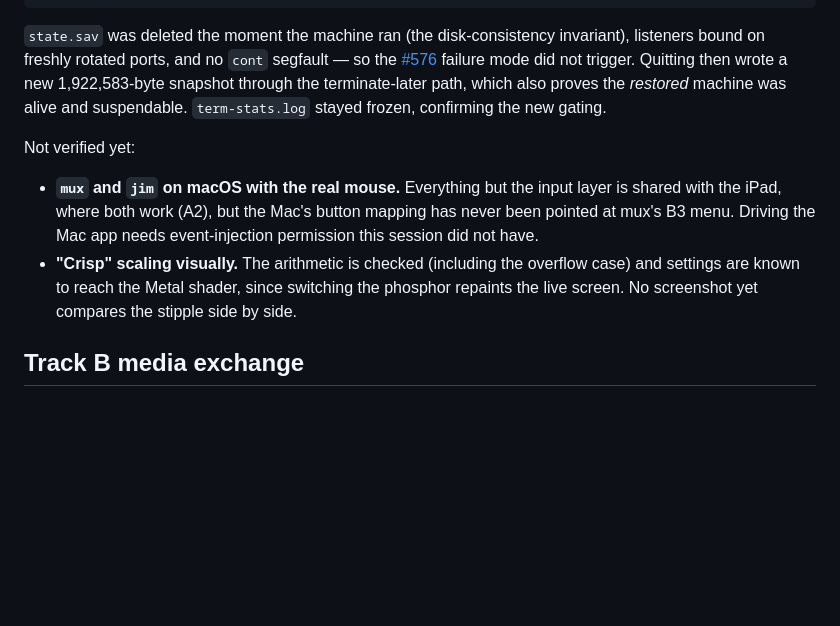
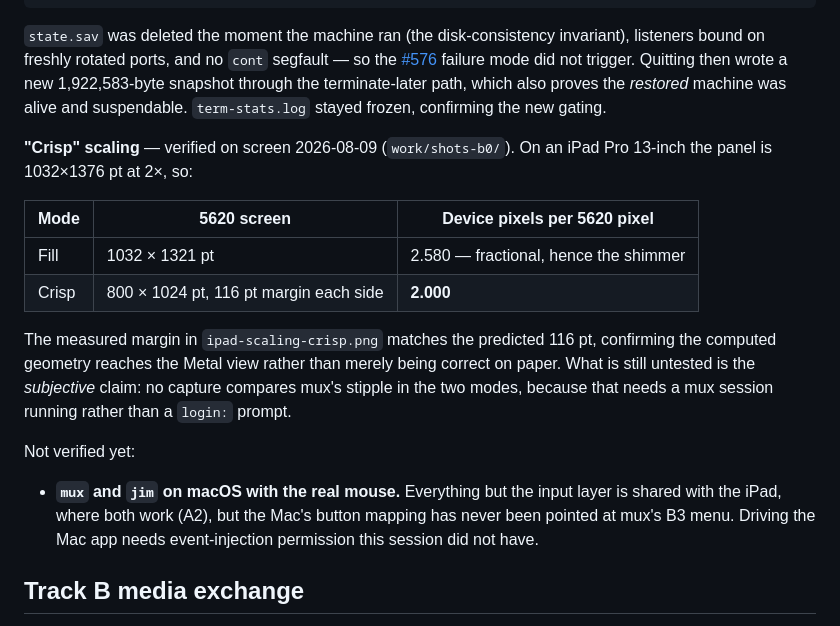
Before and after one commit to ChristineTham/ipad-v8, a Markdown page: docs/a3-notes.md, the part around the change. Rendered like a GitHub page; blank space fills up the shorter version.

Commit message:
Verify Crisp scaling on screen; record the measured geometry
Fill puts 2.580 device pixels on each 5620 pixel; Crisp lands on exactly
2.000, with a 116 pt margin each side that matches the predicted value. That
confirms the computed size reaches the Metal view rather than only being right
on paper. The subjective claim — that this removes mux's stipple shimmer — is
still untested, since it needs a running mux session rather than a login
prompt, and the notes now say so instead of implying the whole thing is done.

Co-Authored-By: Claude Opus 5 <noreply@anthropic.com>

```diff
--- a/docs/a3-notes.md
+++ b/docs/a3-notes.md
@@ -161,16 +161,26 @@ not trigger. Quitting then wrote a new 1,922,583-byte snapshot through the
 terminate-later path, which also proves the *restored* machine was alive and
 suspendable. `term-stats.log` stayed frozen, confirming the new gating.
 
+**"Crisp" scaling** — verified on screen 2026-08-09 (`work/shots-b0/`). On an
+iPad Pro 13-inch the panel is 1032×1376 pt at 2×, so:
+
+| Mode | 5620 screen | Device pixels per 5620 pixel |
+|---|---|---|
+| Fill | 1032 × 1321 pt | 2.580 — fractional, hence the shimmer |
+| Crisp | 800 × 1024 pt, 116 pt margin each side | **2.000** |
+
+The measured margin in `ipad-scaling-crisp.png` matches the predicted 116 pt,
+confirming the computed geometry reaches the Metal view rather than merely
+being correct on paper. What is still untested is the *subjective* claim: no
+capture compares mux's stipple in the two modes, because that needs a mux
+session running rather than a `login:` prompt.
+
 Not verified yet:
 
 - **`mux` and `jim` on macOS with the real mouse.** Everything but the input
   layer is shared with the iPad, where both work (A2), but the Mac's button
   mapping has never been pointed at mux's B3 menu. Driving the Mac app needs
   event-injection permission this session did not have.
-- **"Crisp" scaling visually.** The arithmetic is checked (including the
-  overflow case) and settings are known to reach the Metal shader, since
-  switching the phosphor repaints the live screen. No screenshot yet compares
-  the stipple side by side.
 
 ## Track B media exchange
 
```
